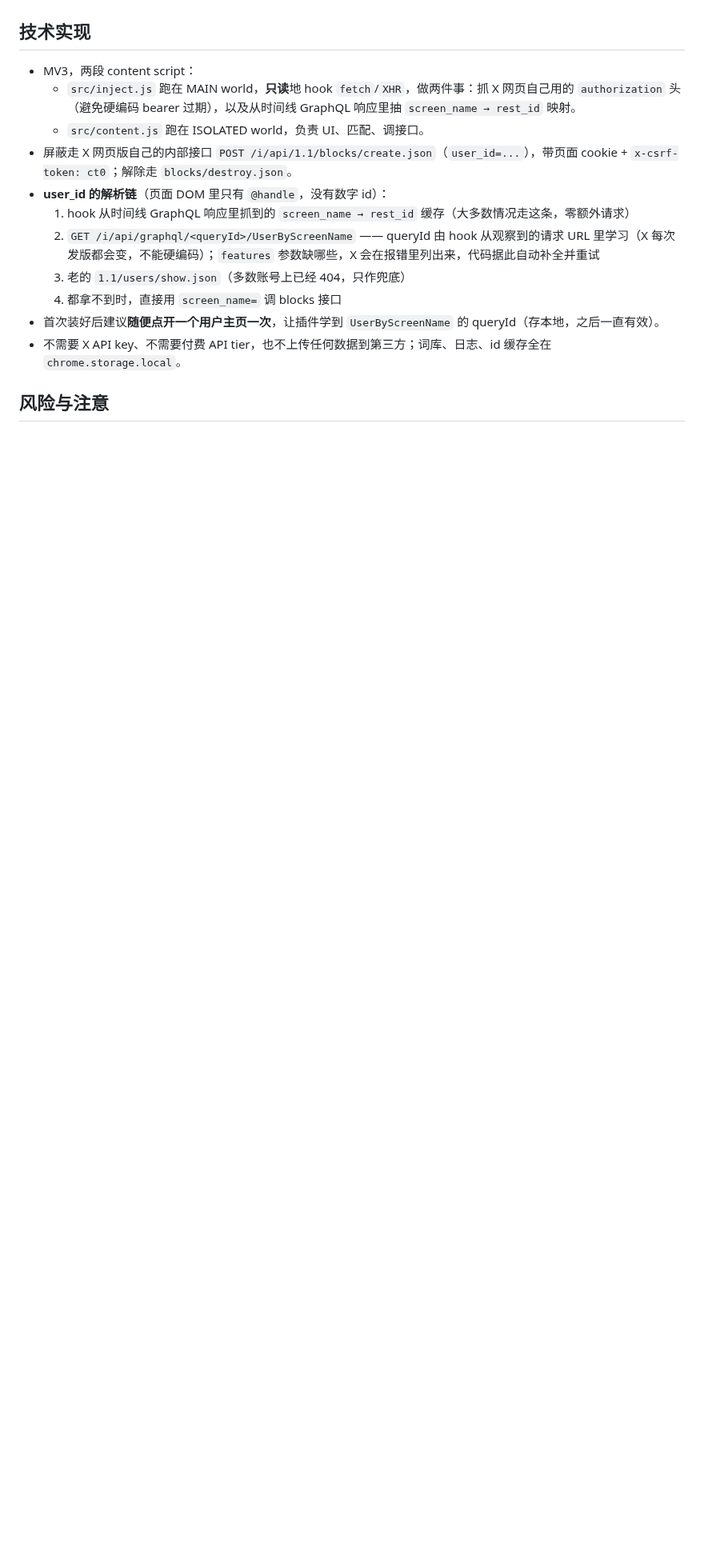
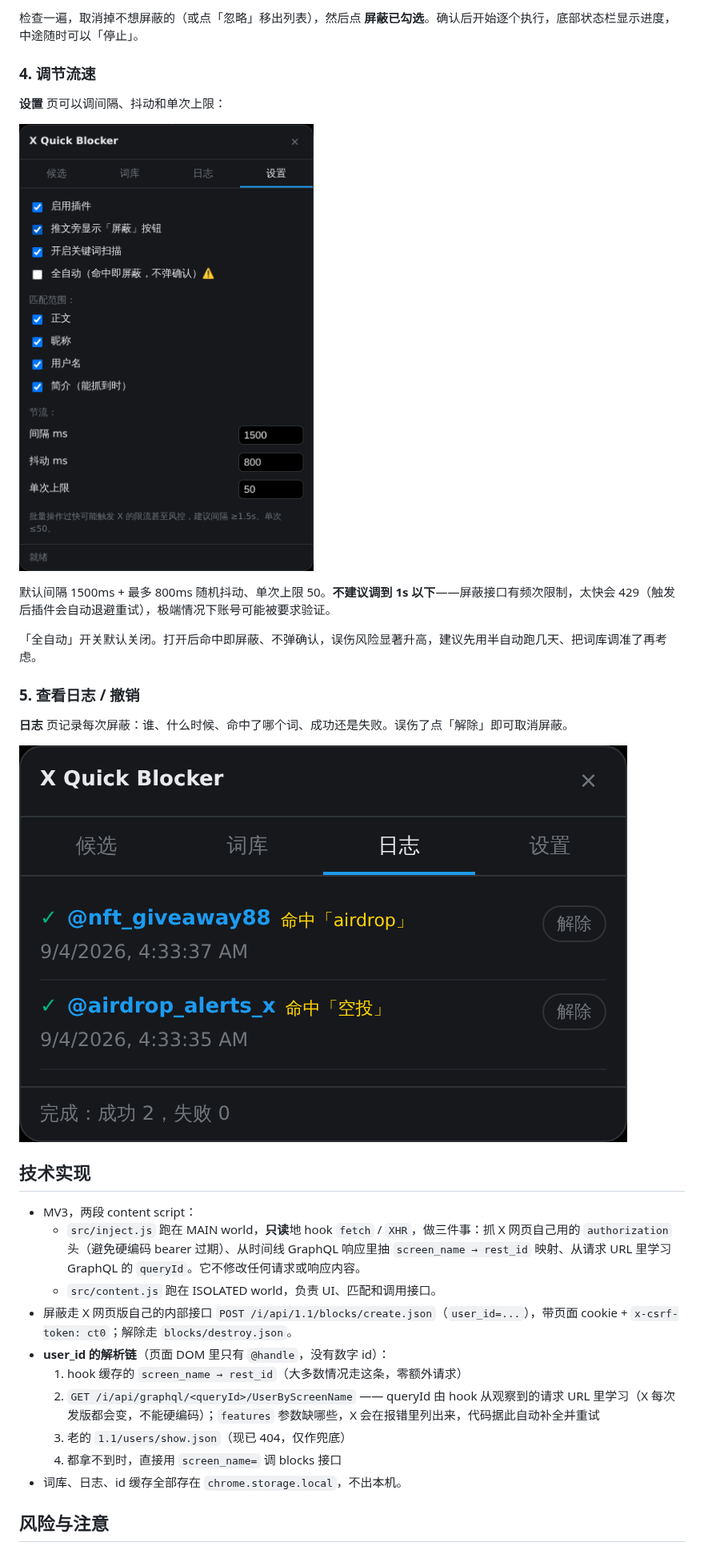
Before and after one commit to wangsen2020/x-quick-blocker, a Markdown page: README.md, the part around one of its changes. Shown at 80% size. GitHub-like rendering; pictures changed too: docs/04-settings.png (added), docs/05-log.png (added); blank space fills up the shorter version.

```diff
--- a/README.md
+++ b/README.md
@@ -20,17 +56,33 @@
+检查一遍，取消掉不想屏蔽的（或点「忽略」移出列表），然后点 **屏蔽已勾选**。确认后开始逐个执行，底部状态栏显示进度，中途随时可以「停止」。
+
+### 4. 调节流速
+
+**设置** 页可以调间隔、抖动和单次上限：
+
+![设置](docs/04-settings.png)
+
+默认间隔 1500ms + 最多 800ms 随机抖动、单次上限 50。**不建议调到 1s 以下**——屏蔽接口有频次限制，太快会 429（触发后插件会自动退避重试），极端情况下账号可能被要求验证。
+
+「全自动」开关默认关闭。打开后命中即屏蔽、不弹确认，误伤风险显著升高，建议先用半自动跑几天、把词库调准了再考虑。
+
+### 5. 查看日志 / 撤销
+
+**日志** 页记录每次屏蔽：谁、什么时候、命中了哪个词、成功还是失败。误伤了点「解除」即可取消屏蔽。
+
+![日志与撤销](docs/05-log.png)
 
 ## 技术实现
 
 - MV3，两段 content script：
-  - `src/inject.js` 跑在 MAIN world，**只读**地 hook `fetch`/`XHR`，做两件事：抓 X 网页自己用的 `authorization` 头（避免硬编码 bearer 过期），以及从时间线 GraphQL 响应里抽 `screen_name → rest_id` 映射。
-  - `src/content.js` 跑在 ISOLATED world，负责 UI、匹配、调接口。
+  - `src/inject.js` 跑在 MAIN world，**只读**地 hook `fetch` / `XHR`，做三件事：抓 X 网页自己用的 `authorization` 头（避免硬编码 bearer 过期）、从时间线 GraphQL 响应里抽 `screen_name → rest_id` 映射、从请求 URL 里学习 GraphQL 的 `queryId`。它不修改任何请求或响应内容。
+  - `src/content.js` 跑在 ISOLATED world，负责 UI、匹配和调用接口。
 - 屏蔽走 X 网页版自己的内部接口 `POST /i/api/1.1/blocks/create.json`（`user_id=...`），带页面 cookie + `x-csrf-token: ct0`；解除走 `blocks/destroy.json`。
 - **user_id 的解析链**（页面 DOM 里只有 `@handle`，没有数字 id）：
-  1. hook 从时间线 GraphQL 响应里抓到的 `screen_name → rest_id` 缓存（大多数情况走这条，零额外请求）
+  1. hook 缓存的 `screen_name → rest_id`（大多数情况走这条，零额外请求）
   2. `GET /i/api/graphql/<queryId>/UserByScreenName` —— queryId 由 hook 从观察到的请求 URL 里学习（X 每次发版都会变，不能硬编码）；`features` 参数缺哪些，X 会在报错里列出来，代码据此自动补全并重试
-  3. 老的 `1.1/users/show.json`（多数账号上已经 404，只作兜底）
+  3. 老的 `1.1/users/show.json`（现已 404，仅作兜底）
   4. 都拿不到时，直接用 `screen_name=` 调 blocks 接口
-- 首次装好后建议**随便点开一个用户主页一次**，让插件学到 `UserByScreenName` 的 queryId（存本地，之后一直有效）。
-- 不需要 X API key、不需要付费 API tier，也不上传任何数据到第三方；词库、日志、id 缓存全在 `chrome.storage.local`。
+- 词库、日志、id 缓存全部存在 `chrome.storage.local`，不出本机。
 
 ## 风险与注意
 
```
Also changed, not shown: other parts of README.md (+58 -19 lines), docs/01-inline-button.png (added), docs/02-candidates.png (added), docs/03-keywords.png (added), 2 other files.
